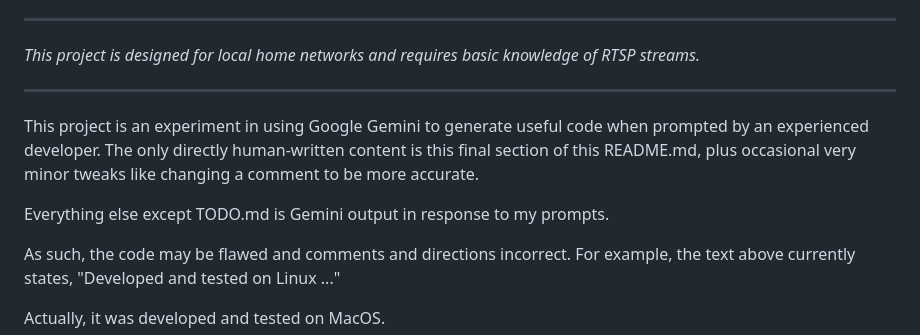
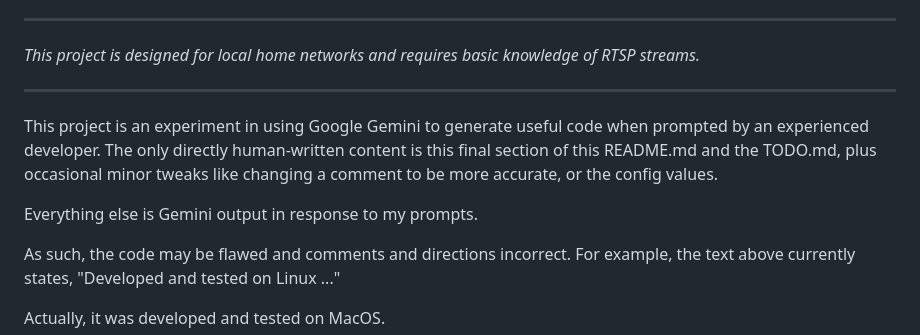
Before and after one commit to DaveVoorhis/argonvr, a Markdown page: README.md, the part around the change. GitHub-like rendering.

```diff
--- a/README.md
+++ b/README.md
@@ -78,10 +78,10 @@ To ensure ArgoNVR starts automatically on boot and runs continuously in the back
 ---
 This project is an experiment in using Google Gemini to generate useful code when prompted
 by an experienced developer. The only directly human-written content is this final
-section of this README.md, plus occasional very minor tweaks like changing a comment
-to be more accurate.
+section of this README.md and the TODO.md, plus occasional minor tweaks like changing a comment
+to be more accurate, or the config values.
 
-Everything else except TODO.md is Gemini output in response to my prompts.
+Everything else is Gemini output in response to my prompts.
 
 As such, the code may be flawed and comments and directions incorrect. For example, the
 text above currently states, "Developed and tested on Linux ..."
```
